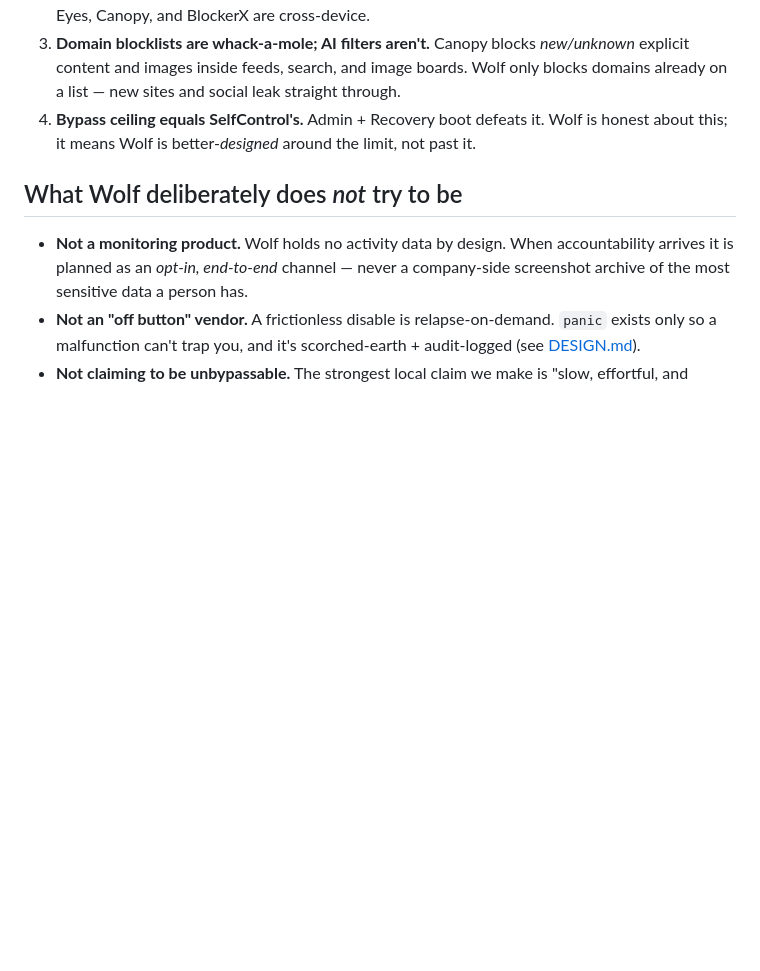
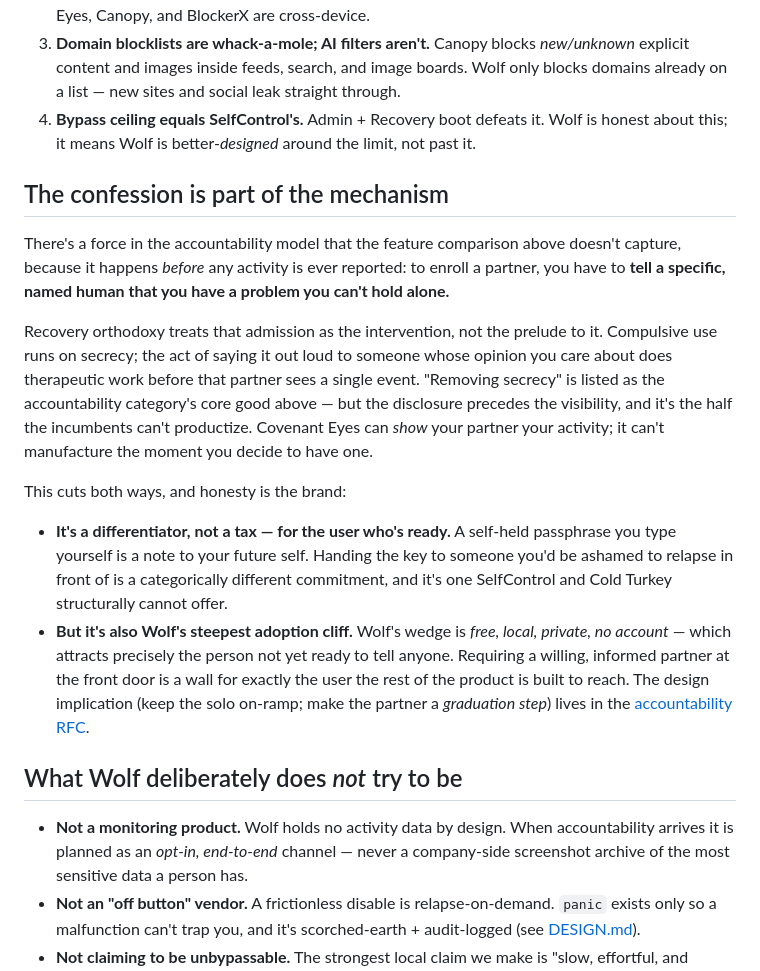
Before and after one commit to installwolf/wolf, a Markdown page: COMPETITIVE.md, the part around the change. Rendered like a GitHub page; blank space fills up the shorter version.

```diff
--- a/COMPETITIVE.md
+++ b/COMPETITIVE.md
@@ -84,6 +84,34 @@ Being honest about limits is the brand. Four real gaps:
    is honest about this; it means Wolf is better-*designed* around the limit, not
    past it.
 
+## The confession is part of the mechanism
+
+There's a force in the accountability model that the feature comparison above
+doesn't capture, because it happens *before* any activity is ever reported: to
+enroll a partner, you have to **tell a specific, named human that you have a
+problem you can't hold alone.**
+
+Recovery orthodoxy treats that admission as the intervention, not the prelude to
+it. Compulsive use runs on secrecy; the act of saying it out loud to someone
+whose opinion you care about does therapeutic work before that partner sees a
+single event. "Removing secrecy" is listed as the accountability category's core
+good above — but the disclosure precedes the visibility, and it's the half the
+incumbents can't productize. Covenant Eyes can *show* your partner your activity;
+it can't manufacture the moment you decide to have one.
+
+This cuts both ways, and honesty is the brand:
+
+- **It's a differentiator, not a tax — for the user who's ready.** A self-held
+  passphrase you type yourself is a note to your future self. Handing the key to
+  someone you'd be ashamed to relapse in front of is a categorically different
+  commitment, and it's one SelfControl and Cold Turkey structurally cannot offer.
+- **But it's also Wolf's steepest adoption cliff.** Wolf's wedge is *free, local,
+  private, no account* — which attracts precisely the person not yet ready to tell
+  anyone. Requiring a willing, informed partner at the front door is a wall for
+  exactly the user the rest of the product is built to reach. The design
+  implication (keep the solo on-ramp; make the partner a *graduation step*) lives
+  in the [accountability RFC](docs/accountability-partner.md#disclosure-as-mechanism--and-as-adoption-cost).
+
 ## What Wolf deliberately does *not* try to be
 
 - **Not a monitoring product.** Wolf holds no activity data by design. When
```
Also changed, not shown: docs/accountability-partner.md (+48 -0 lines).
